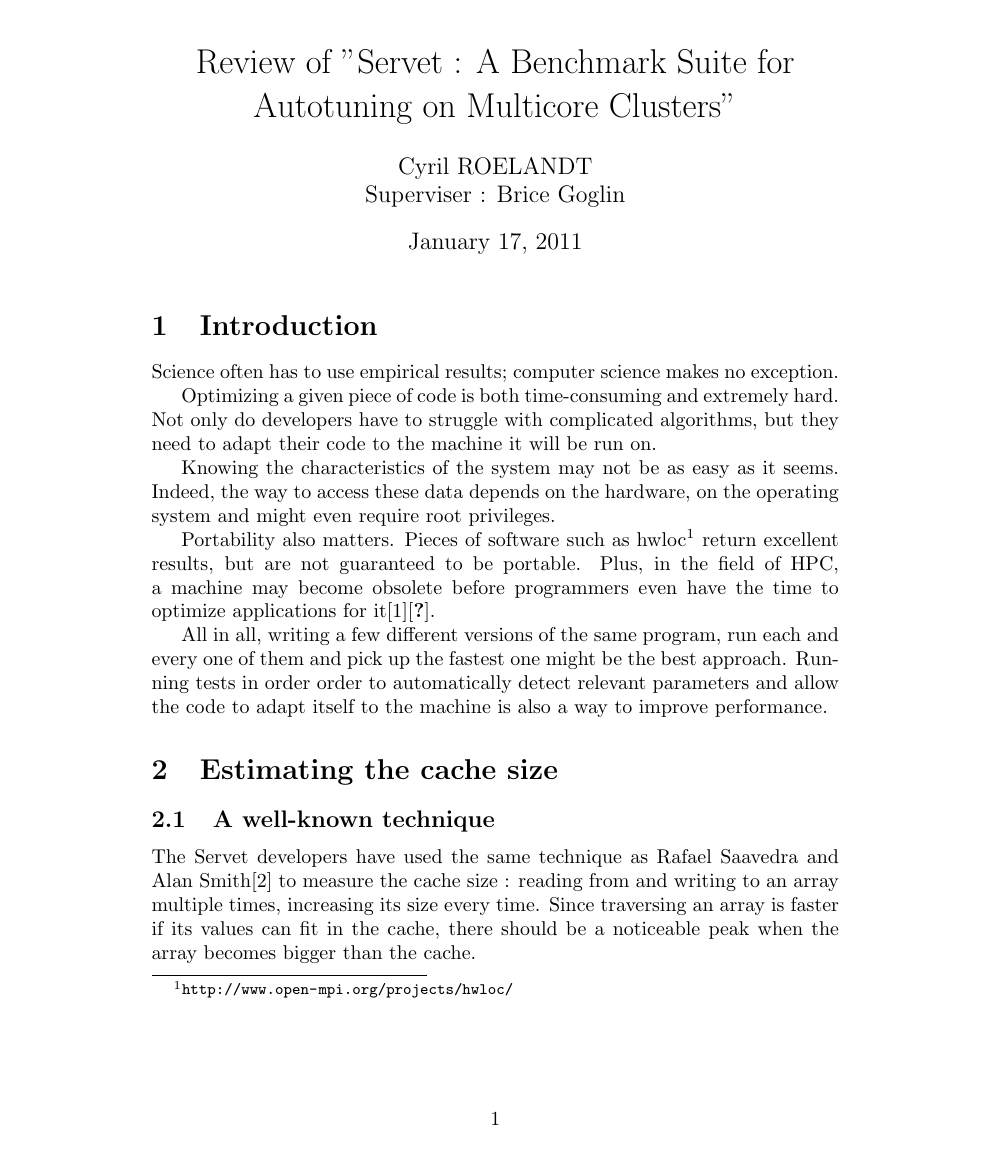
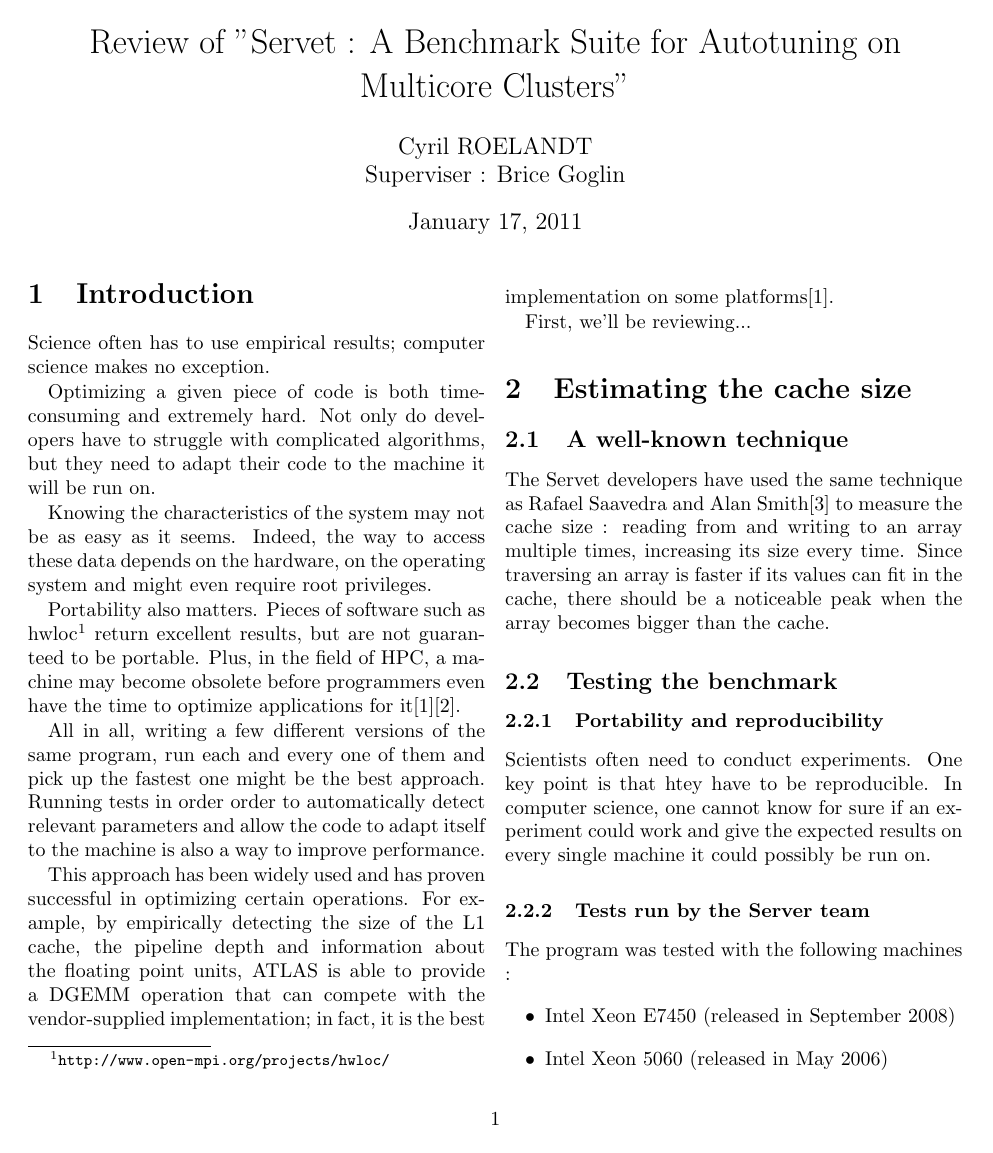
Before and after one commit to Steap/IR, a LaTeX document (report.tex, which reads cache.tex, intro.tex): page 1 of 3. Compiled offline with pdfLaTeX.

Commit message:
Remarques BG.

```diff
--- a/cache.tex
+++ b/cache.tex
@@ -7,7 +7,14 @@ array multiple times, increasing its size every time. Since traversing an array
 is faster if its values can fit in the cache, there should be a noticeable peak
 when the array becomes bigger than the cache.
 
-\subsection{A set of tests ?}
+\subsection{Testing the benchmark}
+\subsubsection{Portability and reproducibility}
+Scientists often need to conduct experiments. One key point is that htey have to
+be reproducible. In computer science, one cannot know for sure if an experiment
+could work and give the expected results on every single machine it could
+possibly be run on.
+
+\subsubsection{Tests run by the Server team}
 The program was tested with the following machines :
     \begin{itemize}
         \item Intel Xeon E7450 (released in September 2008)
--- a/intro.tex
+++ b/intro.tex
@@ -22,4 +22,12 @@ Running tests in order order to automatically detect relevant parameters and
 allow the code to adapt itself to the machine is also a way to improve
 performance.
 
-%%% Contents ?
+% ATLAS Page 21
+This approach has been widely used and has proven successful in optimizing
+certain operations. For example, by empirically detecting the size of the L1
+cache, the pipeline depth and information about the floating point units, ATLAS
+is able to provide a DGEMM operation that can compete with the vendor-supplied
+implementation; in fact, it is the best implementation on some
+platforms\cite{ATLAS}.
+
+First, we'll be reviewing...
--- a/report.tex
+++ b/report.tex
@@ -1,8 +1,9 @@
-\documentclass{article}
+\documentclass[twocolumn]{article}
 \usepackage[utf8]{inputenc}
 \usepackage[english]{babel}
 \usepackage{listings}
 \usepackage{url}
+%\usepackage{fullpage}
 
 \author{
 Cyril ROELANDT \\
@@ -13,6 +14,7 @@ Superviser : Brice Goglin
 Clusters"}
 
 \lstset{
+    basicstyle=\tiny,
     captionpos=b
 }
 
```
Also changed, not shown: bibl.bib (+1 -1 lines), cache.tex (17 more changed lines).
